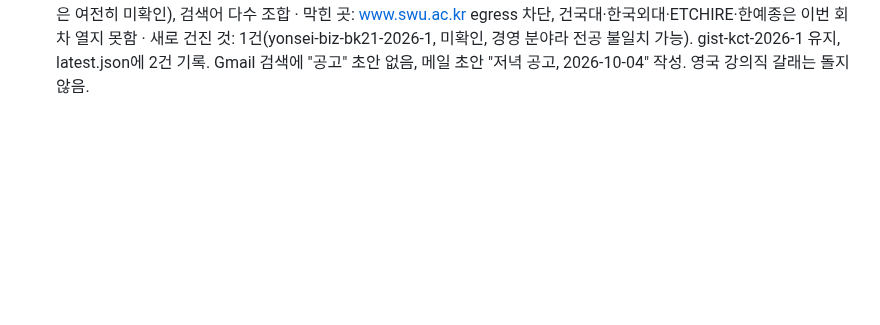
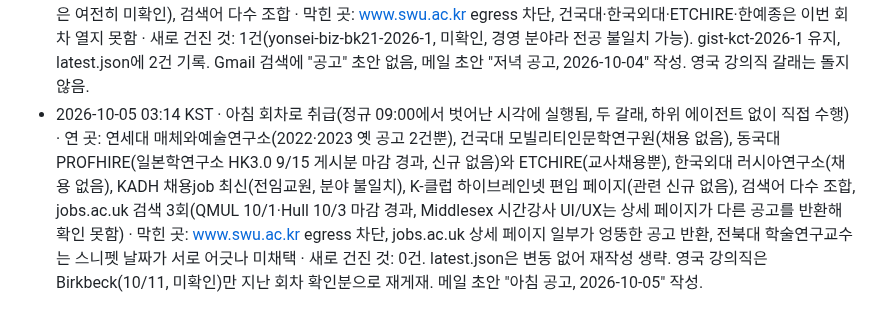
Before and after one commit to eeruwang/loggia, a Markdown page: jobs/log.md, the part around the change. GitHub-like rendering; blank space fills up the shorter version.

Commit message:
jobs log: 2026-10-05 morning run
Co-Authored-By: Claude Sonnet 5.5 <noreply@anthropic.com>
Claude-Session: https://claude.ai/code/session_019kQoAzeyNMgJgdA3ZJ8mC8

```diff
--- a/jobs/log.md
+++ b/jobs/log.md
@@ -25,3 +25,4 @@
 - 2026-10-03 03:14 KST · 아침 회차(정규 09:00에서 벗어난 시각에 실행됨, 두 갈래, 하위 에이전트 없이 직접 수행) · 연 곳: 연세대 매체와예술연구소(2022·2023 옛 공고 2건뿐), 건국대 모빌리티인문학연구원(채용 없음), 동국대 PROFHIRE(일본학연구소 HK3.0 9/30 마감 경과, 신규 없음)와 ETCHIRE(교사채용뿐), 한국외대 러시아연구소(채용 없음), KADH 채용job 최신 5건(분야 불일치), K-클럽 하이브레인넷 편입 페이지(1차 503 후 재시도 성공, 영상·영화·매체·예술·문화·미디어 신규 없음), 검색어 다수 조합(한림대·한국외대 HK연구교수는 옛 공고뿐), 서울여대는 검색만(접수 9/21 마감 경과), jobs.ac.uk 검색 2회(신규 매칭 없음, 상세 페이지는 목록으로 대체 반환되어 열지 못함) · 막힌 곳: www.swu.ac.kr, jinhakpro.com, english.hufs.ac.kr, 3asian.org egress 차단, jobs.ac.uk 상세 빈 응답 · 새로 건진 것: 0건. gist-kct-2026-1(마감 10/12)은 변동 없어 latest.json 재작성 생략. 영국 강의직은 Birkbeck(10/11, 미확인)만 지난 회차 확인분으로 재게재, Hull(10/3)은 링크를 확보하지 못해 제외. 메일 초안 "아침 공고, 2026-10-03" 작성.
 - 2026-10-04 03:14 KST · 아침 회차(정규 09:00에서 벗어난 시각에 실행됨, 두 갈래, 하위 에이전트 없이 직접 수행) · 연 곳: 연세대 매체와예술연구소(2022·2023 옛 공고 2건뿐), 건국대 모빌리티인문학연구원(채용 없음), 동국대 PROFHIRE(일본학연구소 HK3.0 9/30 마감 경과, 신규 없음)와 ETCHIRE(교사채용뿐), 한국외대 러시아연구소(채용 없음), KADH 채용job 최신 5건(전부 전임교원, 분야 불일치), K-클럽 하이브레인넷 편입 페이지(관련 신규는 GIST 한국문화기술연구소 Post-Doc 기존 건뿐, 동아방송예술대·정화예술대는 전임교원이라 게이트 밖), 검색어 다수 조합, jobs.ac.uk 검색 2회 · 막힌 곳: www.swu.ac.kr egress 차단, jobs.ac.uk 상세 페이지는 만료 안내나 목록으로 대체 반환 · 새로 건진 것: 0건. gist-kct-2026-1(마감 10/12)은 변동 없어 latest.json 재작성 생략. 영국 강의직은 Hull(10/3)·QMUL 마감 경과로 제외, Birkbeck(10/11)만 지난 회차 확인분으로 미확인 표시해 재게재. 메일 초안 "아침 공고, 2026-10-04" 작성.
 - 2026-10-04 18:14 KST · 저녁 회차(연구소만, 하위 에이전트 없이 직접 수행) · 연 곳: 연세대 매체와예술연구소(2022·2023 옛 공고 2건뿐), 동국대 PROFHIRE(일본학연구소 HK3.0 9/30 마감 경과, 신규 없음), KADH 채용job 최신 5건(전부 전임교원, 분야 불일치), K-클럽 하이브레인넷 편입 페이지(연세대 경영대학 BK21 학술연구교수 신규, 접수 10/2~10/11), GIST 한국문화기술연구소 Post-Doc 검색 재확인(검색 결과에 5/6 마감 옛 공고만 보여 10/12 마감 건 원문은 여전히 미확인), 검색어 다수 조합 · 막힌 곳: www.swu.ac.kr egress 차단, 건국대·한국외대·ETCHIRE·한예종은 이번 회차 열지 못함 · 새로 건진 것: 1건(yonsei-biz-bk21-2026-1, 미확인, 경영 분야라 전공 불일치 가능). gist-kct-2026-1 유지, latest.json에 2건 기록. Gmail 검색에 "공고" 초안 없음, 메일 초안 "저녁 공고, 2026-10-04" 작성. 영국 강의직 갈래는 돌지 않음.
+- 2026-10-05 03:14 KST · 아침 회차로 취급(정규 09:00에서 벗어난 시각에 실행됨, 두 갈래, 하위 에이전트 없이 직접 수행) · 연 곳: 연세대 매체와예술연구소(2022·2023 옛 공고 2건뿐), 건국대 모빌리티인문학연구원(채용 없음), 동국대 PROFHIRE(일본학연구소 HK3.0 9/15 게시분 마감 경과, 신규 없음)와 ETCHIRE(교사채용뿐), 한국외대 러시아연구소(채용 없음), KADH 채용job 최신(전임교원, 분야 불일치), K-클럽 하이브레인넷 편입 페이지(관련 신규 없음), 검색어 다수 조합, jobs.ac.uk 검색 3회(QMUL 10/1·Hull 10/3 마감 경과, Middlesex 시간강사 UI/UX는 상세 페이지가 다른 공고를 반환해 확인 못함) · 막힌 곳: www.swu.ac.kr egress 차단, jobs.ac.uk 상세 페이지 일부가 엉뚱한 공고 반환, 전북대 학술연구교수는 스니펫 날짜가 서로 어긋나 미채택 · 새로 건진 것: 0건. latest.json은 변동 없어 재작성 생략. 영국 강의직은 Birkbeck(10/11, 미확인)만 지난 회차 확인분으로 재게재. 메일 초안 "아침 공고, 2026-10-05" 작성.
```
